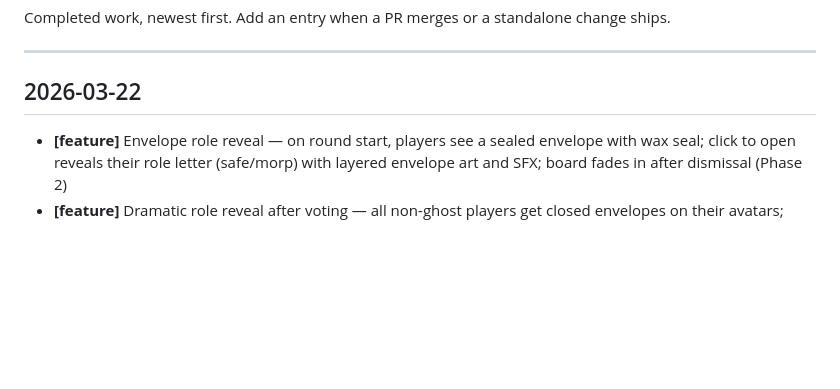
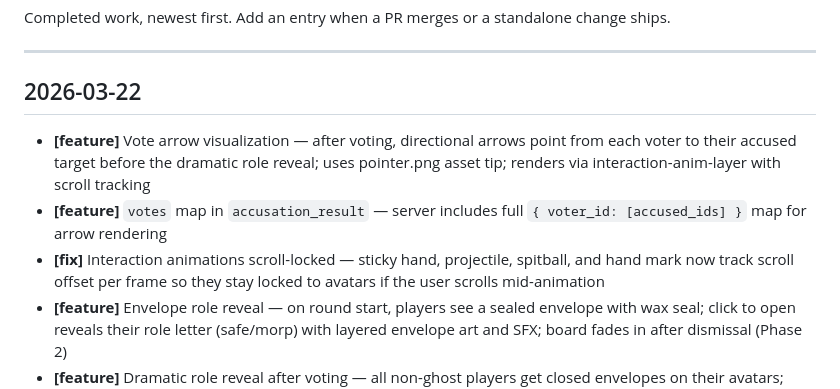
Before and after one commit to Cownjackson/morp, a Markdown page: docs/changelog.md, the part around the change. GitHub-like rendering; blank space fills up the shorter version.

Commit message:
docs: update changelog and overhaul plan for vote-arrows
Co-Authored-By: Claude Opus 4.6 <noreply@anthropic.com>

```diff
--- a/docs/changelog.md
+++ b/docs/changelog.md
@@ -6,6 +6,9 @@ Completed work, newest first. Add an entry when a PR merges or a standalone chan
 
 ## 2026-03-22
 
+- **[feature]** Vote arrow visualization — after voting, directional arrows point from each voter to their accused target before the dramatic role reveal; uses pointer.png asset tip; renders via interaction-anim-layer with scroll tracking
+- **[feature]** `votes` map in `accusation_result` — server includes full `{ voter_id: [accused_ids] }` map for arrow rendering
+- **[fix]** Interaction animations scroll-locked — sticky hand, projectile, spitball, and hand mark now track scroll offset per frame so they stay locked to avatars if the user scrolls mid-animation
 - **[feature]** Envelope role reveal — on round start, players see a sealed envelope with wax seal; click to open reveals their role letter (safe/morp) with layered envelope art and SFX; board fades in after dismissal (Phase 2)
 - **[feature]** Dramatic role reveal after voting — all non-ghost players get closed envelopes on their avatars; envelopes open one by one in server-dictated order (safe first, accused safe second-to-last, morp last) with letter_open SFX; ~1.5s per reveal with extra morp pause (Phase 5)
 - **[feature]** Client-ready signaling (`phase_ready`) — frontend signals backend when animation-gated transitions complete; replaces hardcoded animation duration sleeps; backend waits with 30s timeout fallback
```
Also changed, not shown: docs/game_room_overhaul.md (+1 -0 lines).
